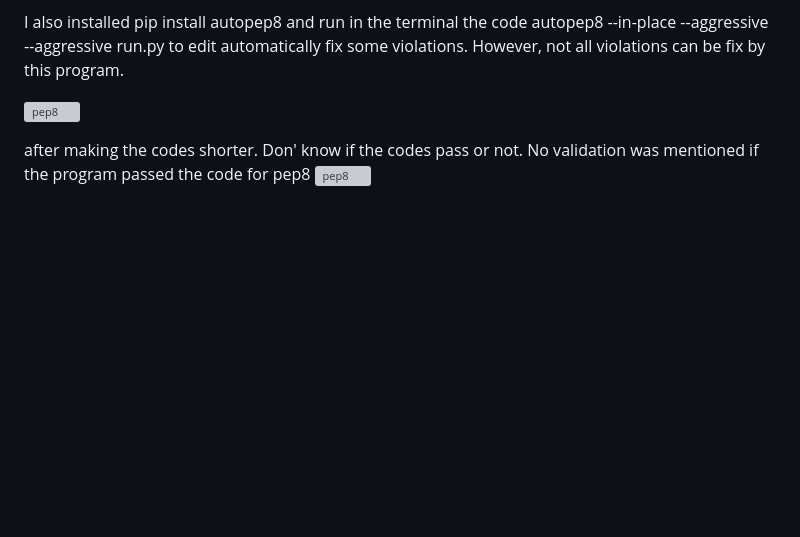
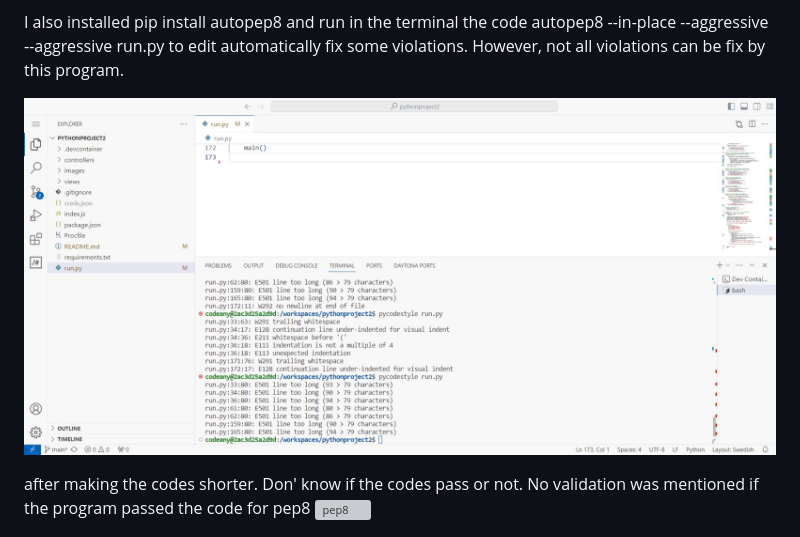
Before and after one commit to elena5875/pythonproject2, a Markdown page: README.md, the part around the change. GitHub-like rendering; blank space fills up the shorter version; grey boxes are pictures that could not be loaded.

Commit message:
re edit the Readme file picutes

```diff
--- a/README.md
+++ b/README.md
@@ -139,7 +139,7 @@ autopep8 --in-place --aggressive --aggressive run.py
 to edit automatically fix some violations.
 However, not all violations can be fix by this program.
 
-![pep8](./workspaces/pythonproject2/images/pep8validator-pythonproject2-o7zzoofzhv.us1.codeanyapp.com.jpeg)
+![pep8](images/pep8validator-pythonproject2-o7zzoofzhv.us1.codeanyapp.com.jpeg)
 
 after making the codes shorter. Don' know if the codes pass or not.
 No validation was mentioned if the program passed the code for pep8
```
